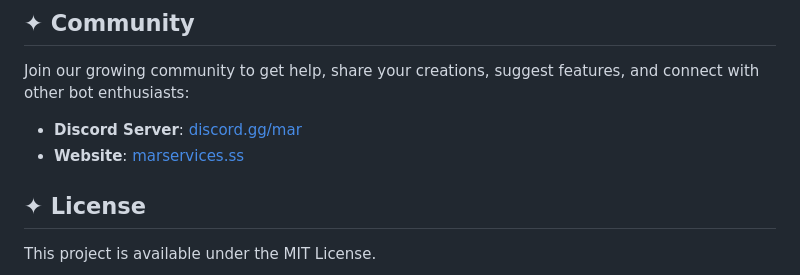
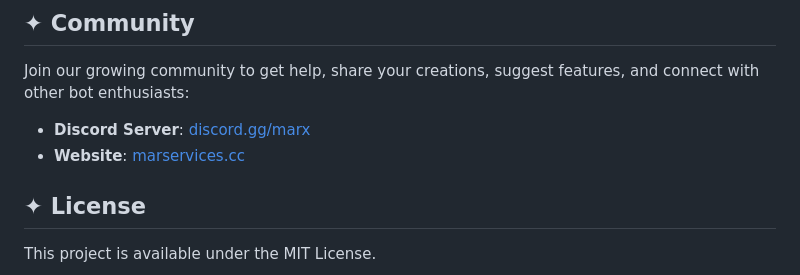
Before and after one commit to omaralhami/Mar-System, a Markdown page: README.md, the part around the change printed below. GitHub-like rendering.

```diff
--- a/README.md
+++ b/README.md
@@ -111,8 +111,8 @@ For detailed deployment instructions on free hosting platforms like Replit, Rail
 
 Join our growing community to get help, share your creations, suggest features, and connect with other bot enthusiasts:
 
-- **Discord Server**: [discord.gg/mar](https://discord.gg/marx)
-- **Website**: [marservices.ss](https://marservices.cc)
+- **Discord Server**: [discord.gg/marx](https://discord.gg/marx)
+- **Website**: [marservices.cc](https://marservices.cc)
 
 ## ✦ License
 
```
Also changed, not shown: other parts of README.md (+1 -1 lines).
